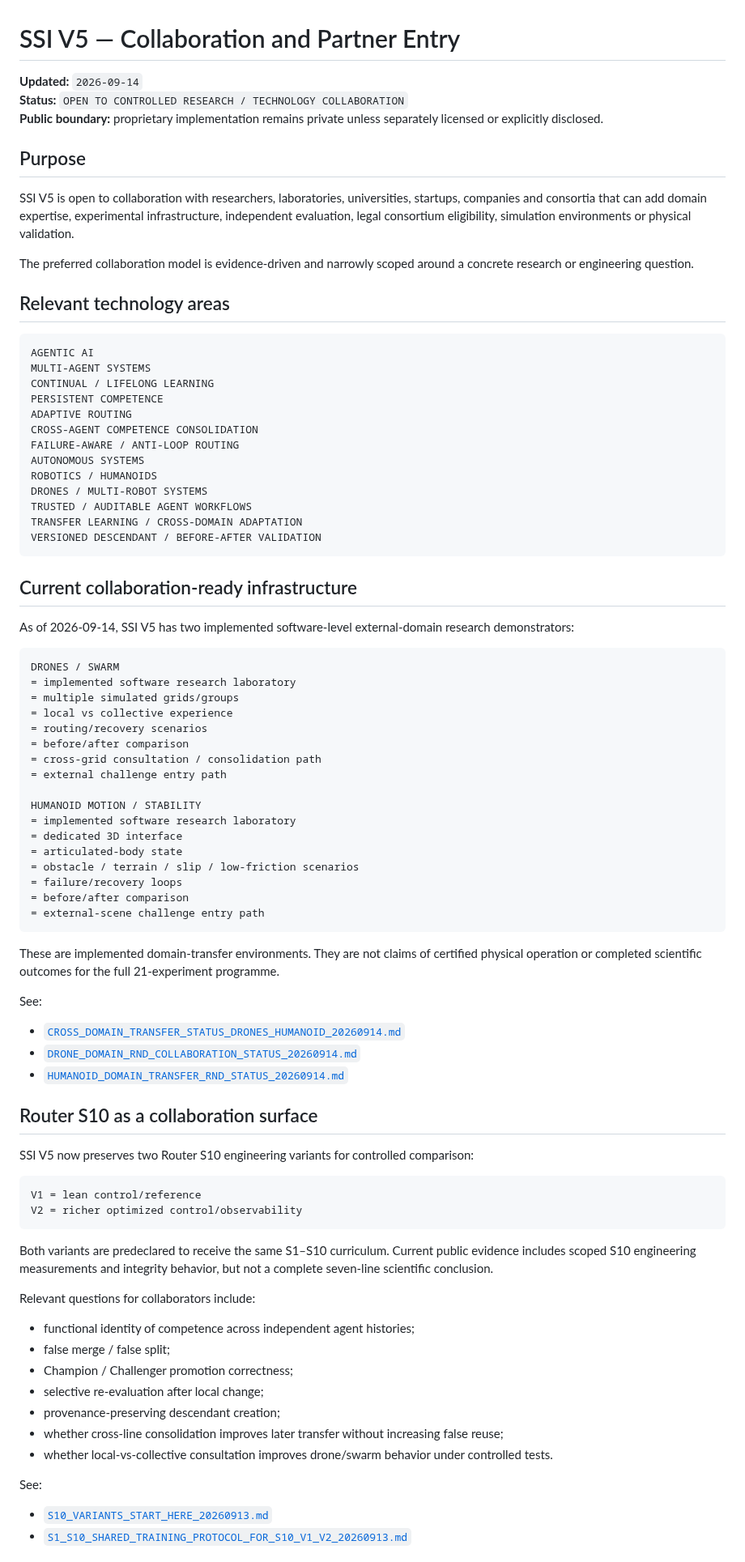
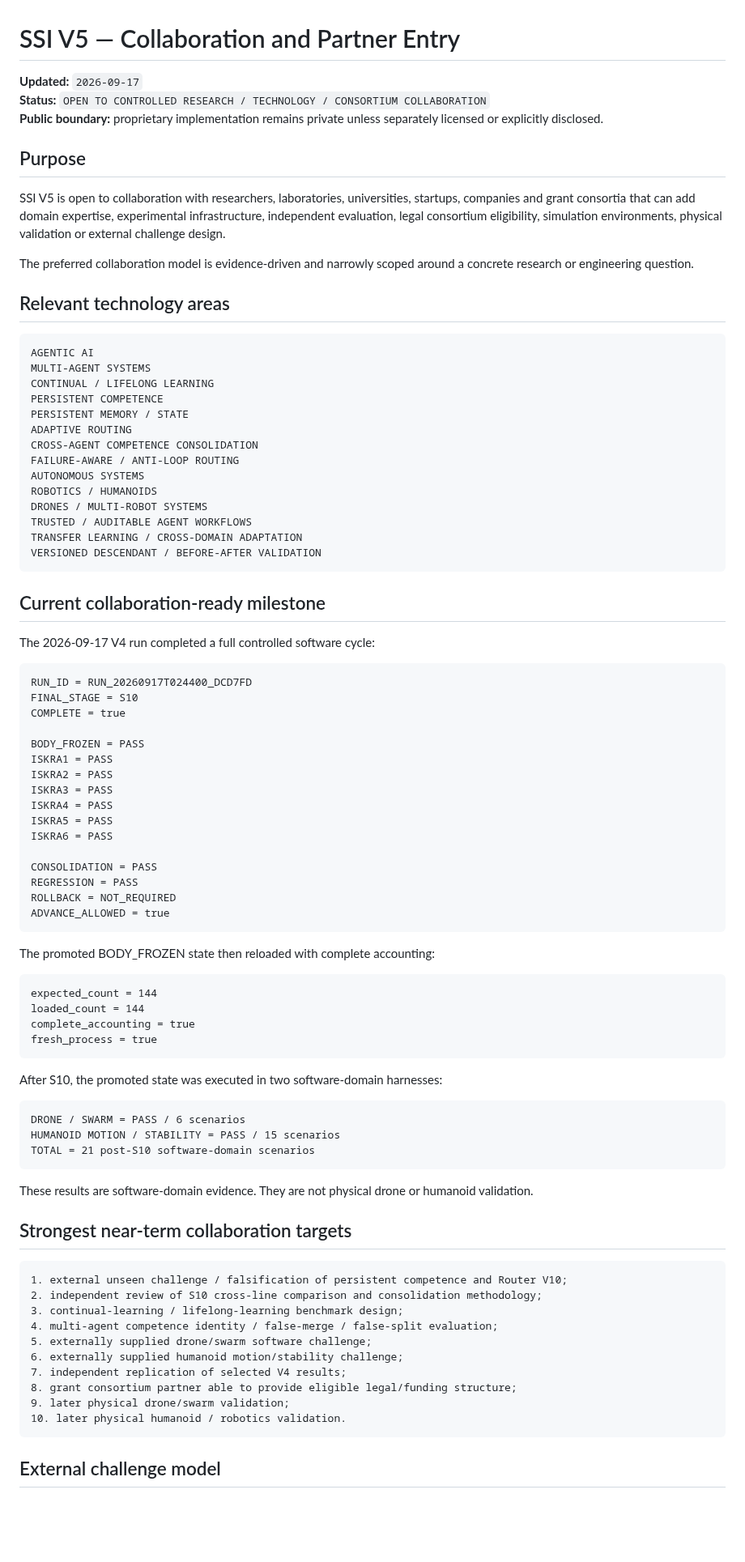
Before and after one commit to jankes72/SSI_V5, a Markdown page: COLLABORATION_AND_PARTNER_ENTRY.md, the part around one of its changes. Shown at 81% size. GitHub-like rendering; blank space fills up the shorter version.

Commit message:
Refresh collaboration entry for 2026-09-17 V4 milestone

````diff
--- a/COLLABORATION_AND_PARTNER_ENTRY.md
+++ b/COLLABORATION_AND_PARTNER_ENTRY.md
@@ -1,12 +1,12 @@
 # SSI V5 — Collaboration and Partner Entry
 
-**Updated:** `2026-09-14`
-**Status:** `OPEN TO CONTROLLED RESEARCH / TECHNOLOGY COLLABORATION`
+**Updated:** `2026-09-17`
+**Status:** `OPEN TO CONTROLLED RESEARCH / TECHNOLOGY / CONSORTIUM COLLABORATION`
 **Public boundary:** proprietary implementation remains private unless separately licensed or explicitly disclosed.
 
 ## Purpose
 
-SSI V5 is open to collaboration with researchers, laboratories, universities, startups, companies and consortia that can add domain expertise, experimental infrastructure, independent evaluation, legal consortium eligibility, simulation environments or physical validation.
+SSI V5 is open to collaboration with researchers, laboratories, universities, startups, companies and grant consortia that can add domain expertise, experimental infrastructure, independent evaluation, legal consortium eligibility, simulation environments, physical validation or external challenge design.
 
 The preferred collaboration model is evidence-driven and narrowly scoped around a concrete research or engineering question.
 
@@ -17,6 +17,7 @@ AGENTIC AI
 MULTI-AGENT SYSTEMS
 CONTINUAL / LIFELONG LEARNING
 PERSISTENT COMPETENCE
+PERSISTENT MEMORY / STATE
 ADAPTIVE ROUTING
 CROSS-AGENT COMPETENCE CONSOLIDATION
 FAILURE-AWARE / ANTI-LOOP ROUTING
@@ -28,60 +29,62 @@ TRANSFER LEARNING / CROSS-DOMAIN ADAPTATION
 VERSIONED DESCENDANT / BEFORE-AFTER VALIDATION
 ```
 
-## Current collaboration-ready infrastructure
+## Current collaboration-ready milestone
 
-As of 2026-09-14, SSI V5 has two implemented software-level external-domain research demonstrators:
+The 2026-09-17 V4 run completed a full controlled software cycle:
 
 ```text
-DRONES / SWARM
-= implemented software research laboratory
-= multiple simulated grids/groups
-= local vs collective experience
-= routing/recovery scenarios
-= before/after comparison
-= cross-grid consultation / consolidation path
-= external challenge entry path
+RUN_ID = RUN_20260917T024400_DCD7FD
+FINAL_STAGE = S10
+COMPLETE = true
 
-HUMANOID MOTION / STABILITY
-= implemented software research laboratory
-= dedicated 3D interface
-= articulated-body state
-= obstacle / terrain / slip / low-friction scenarios
-= failure/recovery loops
-= before/after comparison
-= external-scene challenge entry path
+BODY_FROZEN = PASS
+ISKRA1 = PASS
+ISKRA2 = PASS
+ISKRA3 = PASS
+ISKRA4 = PASS
+ISKRA5 = PASS
+ISKRA6 = PASS
+
+CONSOLIDATION = PASS
+REGRESSION = PASS
+ROLLBACK = NOT_REQUIRED
+ADVANCE_ALLOWED = true
 ```
 
-These are implemented domain-transfer environments. They are not claims of certified physical operation or completed scientific outcomes for the full 21-experiment programme.
-
-See:
-
-- [`CROSS_DOMAIN_TRANSFER_STATUS_DRONES_HUMANOID_20260914.md`](CROSS_DOMAIN_TRANSFER_STATUS_DRONES_HUMANOID_20260914.md)
-- [`DRONE_DOMAIN_RND_COLLABORATION_STATUS_20260914.md`](DRONE_DOMAIN_RND_COLLABORATION_STATUS_20260914.md)
-- [`HUMANOID_DOMAIN_TRANSFER_RND_STATUS_20260914.md`](HUMANOID_DOMAIN_TRANSFER_RND_STATUS_20260914.md)
-
-## Router S10 as a collaboration surface
-
-SSI V5 now preserves two Router S10 engineering variants for controlled comparison:
+The promoted BODY_FROZEN state then reloaded with complete accounting:
 
 ```text
-V1 = lean control/reference
-V2 = richer optimized control/observability
+expected_count = 144
+loaded_count = 144
+complete_accounting = true
+fresh_process = true
 ```
 
-Both variants are predeclared to receive the same S1–S10 curriculum. Current public evidence includes scoped S10 engineering measurements and integrity behavior, but not a complete seven-line scientific conclusion.
+After S10, the promoted state was executed in two software-domain harnesses:
 
-Relevant questions for collaborators include:
+```text
+DRONE / SWARM = PASS / 6 scenarios
+HUMANOID MOTION / STABILITY = PASS / 15 scenarios
+TOTAL = 21 post-S10 software-domain scenarios
+```
 
-- functional identity of competence across independent agent histories;
-- false merge / false split;
-- Champion / Challenger promotion correctness;
-- selective re-evaluation after local change;
-- provenance-preserving descendant creation;
-- whether cross-line consolidation improves later transfer without increasing false reuse;
-- whether local-vs-collective consultation improves drone/swarm behavior under controlled tests.
+These results are software-domain evidence. They are not physical drone or humanoid validation.
 
-See:
+## Strongest near-term collaboration targets
 
-- [`S10_VARIANTS_START_HERE_20260913.md`](S10_VARIANTS_START_HERE_20260913.md)
-- [`S1_S10_SHARED_TRAINING_PROTOCOL_FOR_S10_V1_V2_20260913.md`](S1_S10_SHARED_TRAINING_PROTOCOL_FOR_S10_V1_V2_20260913.md)
+```text
+1. external unseen challenge / falsification of persistent competence and Router V10;
+2. independent review of S10 cross-line comparison and consolidation methodology;
+3. continual-learning / lifelong-learning benchmark design;
+4. multi-agent competence identity / false-merge / false-split evaluation;
+5. externally supplied drone/swarm software challenge;
+6. externally supplied humanoid motion/stability challenge;
+7. independent replication of selected V4 results;
+8. grant consortium partner able to provide eligible legal/funding structure;
+9. later physical drone/swarm validation;
+10. later physical humanoid / robotics validation.
+```
+
+## External challenge model
+
````
Also changed, not shown: other parts of COLLABORATION_AND_PARTNER_ENTRY.md (+41 -50 lines).
